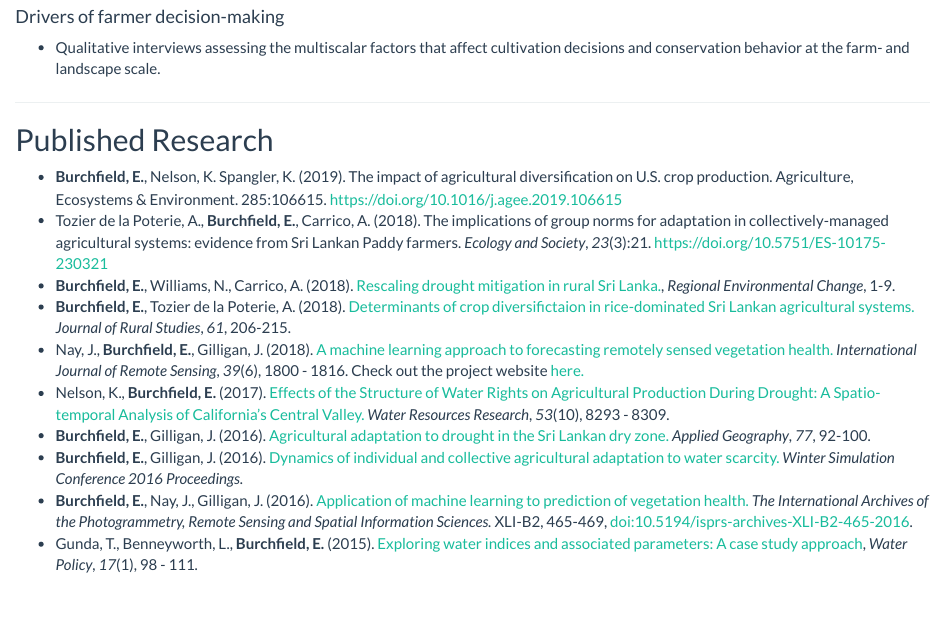
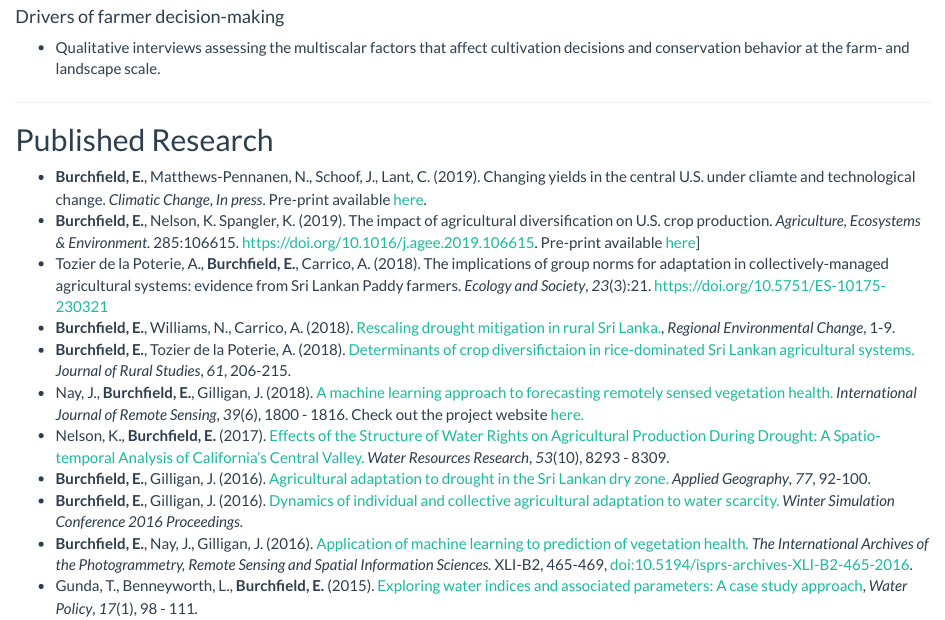
Before and after one commit to eburchfield/eburchfield.github.io, an R Markdown document (research.Rmd): the page in a window 1100 px wide, from 400 px down. The pictures show the output file research.html that the author committed with the source, opened offline; library style sheets and scripts come from the installed R packages.

Commit message:
preprints added

```diff
--- a/research.Rmd
+++ b/research.Rmd
@@ -31,7 +31,8 @@ title:  "  "
 
 ## Published Research
 
-* **Burchfield, E.**, Nelson, K. Spangler, K. (2019). The impact of agricultural diversification on U.S. crop production. Agriculture, Ecosystems & Environment. 285:106615. [https://doi.org/10.1016/j.agee.2019.106615](https://doi.org/10.1016/j.agee.2019.106615)
+* **Burchfield, E.**, Matthews-Pennanen, N., Schoof, J., Lant, C. (2019). Changing yields in the central U.S. under cliamte and technological change. *Climatic Change*, *In press*. Pre-print available [here](files/Burchfield_FY_preprint.pdf).
+* **Burchfield, E.**, Nelson, K. Spangler, K. (2019). The impact of agricultural diversification on U.S. crop production. *Agriculture, Ecosystems & Environment.* 285:106615. [https://doi.org/10.1016/j.agee.2019.106615](https://doi.org/10.1016/j.agee.2019.106615). Pre-print available [here](files/Burchfield_SDI_preprint.pdf)]
 * Tozier de la Poterie, A., **Burchfield, E.**, Carrico, A. (2018). The implications
  of group norms for adaptation in collectively-managed agricultural
  systems: evidence from Sri Lankan Paddy farmers.  *Ecology and Society*, *23*(3):21. [https://doi.org/10.5751/ES-10175-230321](https://doi.org/10.5751/ES-10175-230321)
```
Also changed, not shown: files/Burchfield_FY_preprint.pdf (added), files/Burchfield_SDI_preprint.pdf (added), research.html.
